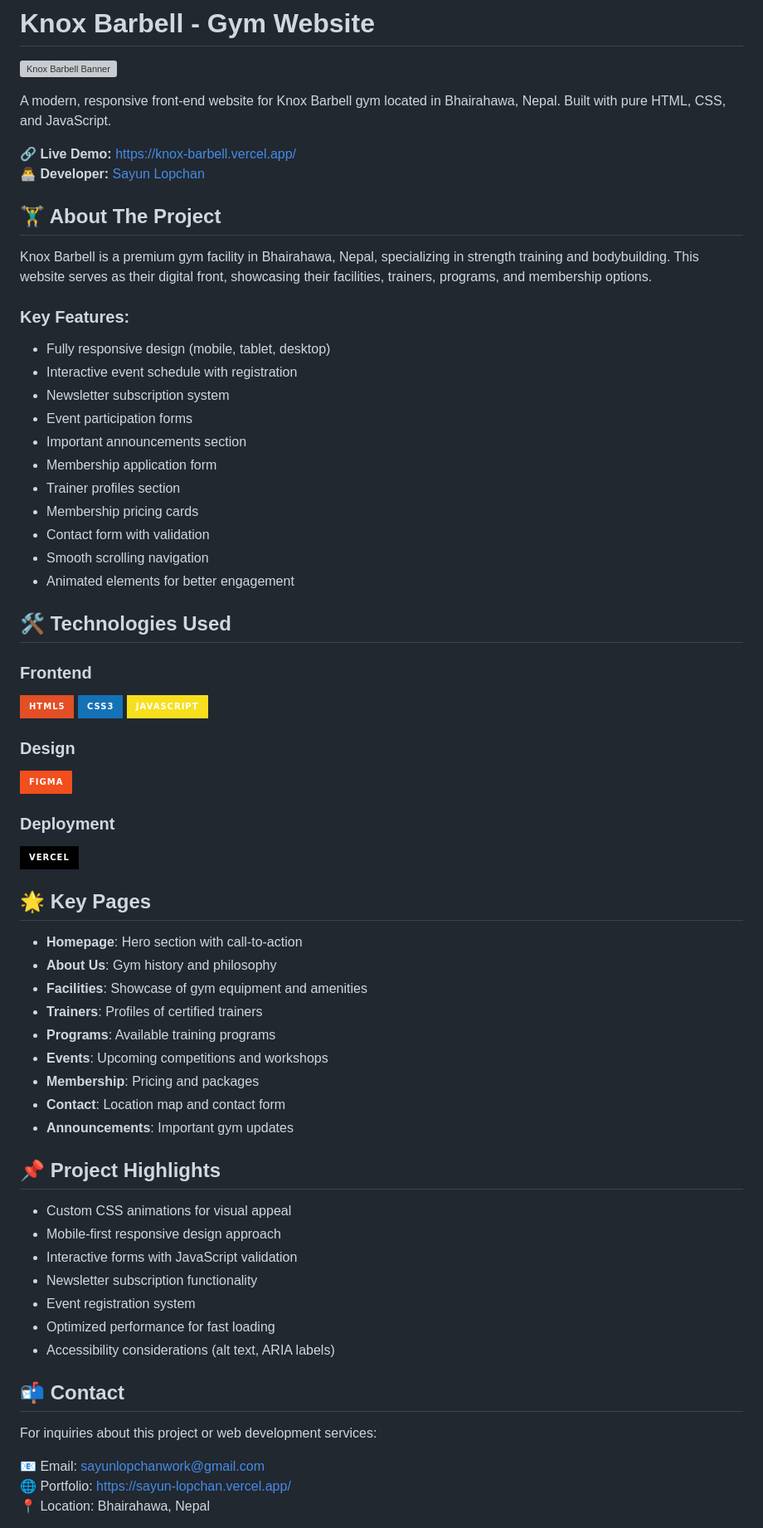
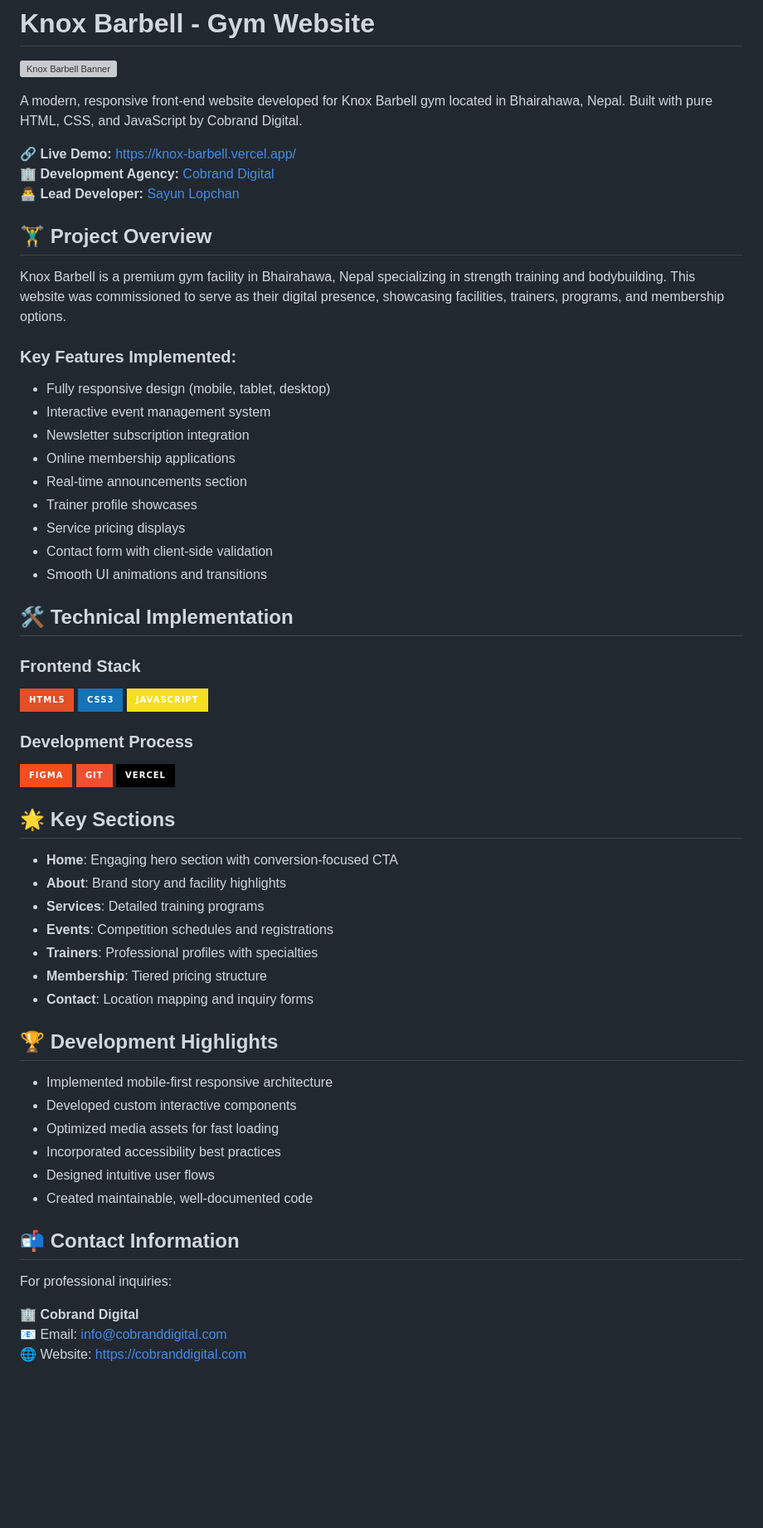
Before and after one commit to sayunlopchan/knox-barbell, a Markdown page: README.md, the part around one of its changes. Shown at 83% size. GitHub-like rendering; badges without logos; blank space fills up the shorter version; grey boxes are pictures that could not be loaded.

```diff
--- a/README.md
+++ b/README.md
@@ -2,68 +2,63 @@
 
 ![Knox Barbell Banner](https://via.placeholder.com/1200x400?text=Knox+Barbell+Gym) <!-- Replace with actual banner image -->
 
-A modern, responsive front-end website for Knox Barbell gym located in Bhairahawa, Nepal. Built with pure HTML, CSS, and JavaScript.
+A modern, responsive front-end website developed for Knox Barbell gym located in Bhairahawa, Nepal. Built with pure HTML, CSS, and JavaScript by Cobrand Digital.
 
 🔗 **Live Demo:** [https://knox-barbell.vercel.app/](https://knox-barbell.vercel.app/)
-👨‍💻 **Developer:** [Sayun Lopchan](https://github.com/sayunlopchan)
+🏢 **Development Agency:** [Cobrand Digital](https://cobranddigital.com)
+👨‍💻 **Lead Developer:** [Sayun Lopchan](https://github.com/sayunlopchan)
 
-## 🏋️‍♂️ About The Project
+## 🏋️‍♂️ Project Overview
 
-Knox Barbell is a premium gym facility in Bhairahawa, Nepal, specializing in strength training and bodybuilding. This website serves as their digital front, showcasing their facilities, trainers, programs, and membership options.
+Knox Barbell is a premium gym facility in Bhairahawa, Nepal specializing in strength training and bodybuilding. This website was commissioned to serve as their digital presence, showcasing facilities, trainers, programs, and membership options.
 
-### Key Features:
+### Key Features Implemented:
 - Fully responsive design (mobile, tablet, desktop)
-- Interactive event schedule with registration
-- Newsletter subscription system
-- Event participation forms
-- Important announcements section
-- Membership application form
-- Trainer profiles section
-- Membership pricing cards
-- Contact form with validation
-- Smooth scrolling navigation
-- Animated elements for better engagement
+- Interactive event management system
+- Newsletter subscription integration
+- Online membership applications
+- Real-time announcements section
+- Trainer profile showcases
+- Service pricing displays
+- Contact form with client-side validation
+- Smooth UI animations and transitions
 
-## 🛠️ Technologies Used
+## 🛠️ Technical Implementation
 
-### Frontend
+### Frontend Stack
 ![HTML5](https://img.shields.io/badge/HTML5-E34F26?style=for-the-badge&logo=html5&logoColor=white)
 ![CSS3](https://img.shields.io/badge/CSS3-1572B6?style=for-the-badge&logo=css3&logoColor=white)
 ![JavaScript](https://img.shields.io/badge/JavaScript-F7DF1E?style=for-the-badge&logo=javascript&logoColor=black)
 
-### Design
+### Development Process
 ![Figma](https://img.shields.io/badge/Figma-F24E1E?style=for-the-badge&logo=figma&logoColor=white)
-
-### Deployment
+![Git](https://img.shields.io/badge/Git-F05032?style=for-the-badge&logo=git&logoColor=white)
 ![Vercel](https://img.shields.io/badge/Vercel-000000?style=for-the-badge&logo=vercel&logoColor=white)
 
-## 🌟 Key Pages
+## 🌟 Key Sections
 
-- **Homepage**: Hero section with call-to-action
-- **About Us**: Gym history and philosophy
-- **Facilities**: Showcase of gym equipment and amenities
-- **Trainers**: Profiles of certified trainers
-- **Programs**: Available training programs
-- **Events**: Upcoming competitions and workshops
-- **Membership**: Pricing and packages
-- **Contact**: Location map and contact form
-- **Announcements**: Important gym updates
+- **Home**: Engaging hero section with conversion-focused CTA
+- **About**: Brand story and facility highlights
+- **Services**: Detailed training programs
+- **Events**: Competition schedules and registrations
+- **Trainers**: Professional profiles with specialties
+- **Membership**: Tiered pricing structure
+- **Contact**: Location mapping and inquiry forms
 
-## 📌 Project Highlights
+## 🏆 Development Highlights
 
-- Custom CSS animations for visual appeal
-- Mobile-first responsive design approach
-- Interactive forms with JavaScript validation
-- Newsletter subscription functionality
-- Event registration system
-- Optimized performance for fast loading
-- Accessibility considerations (alt text, ARIA labels)
+- Implemented mobile-first responsive architecture
+- Developed custom interactive components
+- Optimized media assets for fast loading
+- Incorporated accessibility best practices
+- Designed intuitive user flows
+- Created maintainable, well-documented code
 
-## 📬 Contact
+## 📬 Contact Information
 
-For inquiries about this project or web development services:
+For professional inquiries:
 
-📧 Email: [sayunlopchanwork@gmail.com](mailto:sayunlopchanwork@gmail.com)
-🌐 Portfolio: [https://sayun-lopchan.vercel.app/](https://sayun-lopchan.vercel.app/)
-📍 Location: Bhairahawa, Nepal
+🏢 **Cobrand Digital**
+📧 Email: [info@cobranddigital.com](mailto:info@cobranddigital.com)
+🌐 Website: [https://cobranddigital.com](https://cobranddigital.com)
 
```
Also changed, not shown: other parts of README.md (+7 -9 lines).
